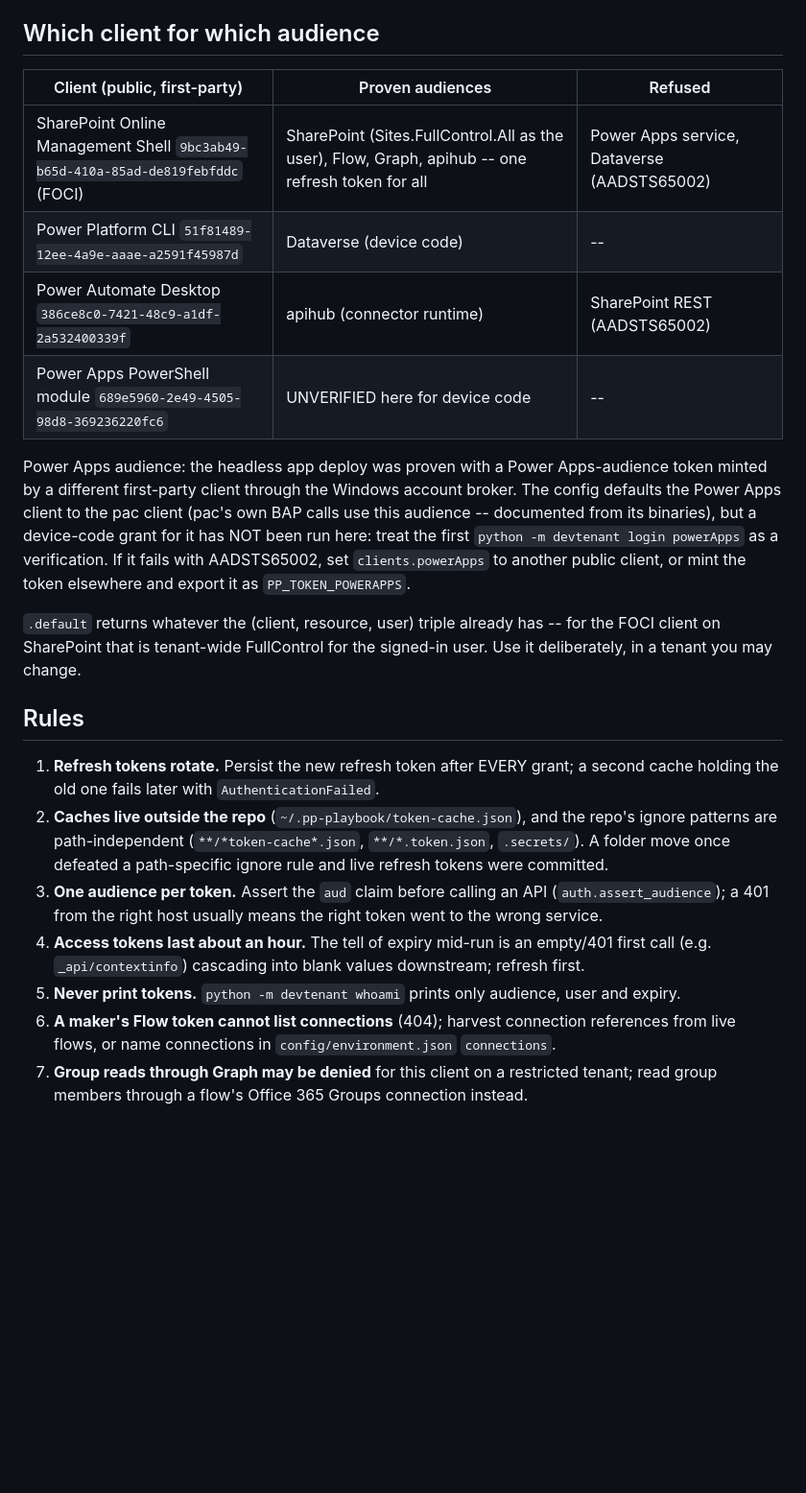
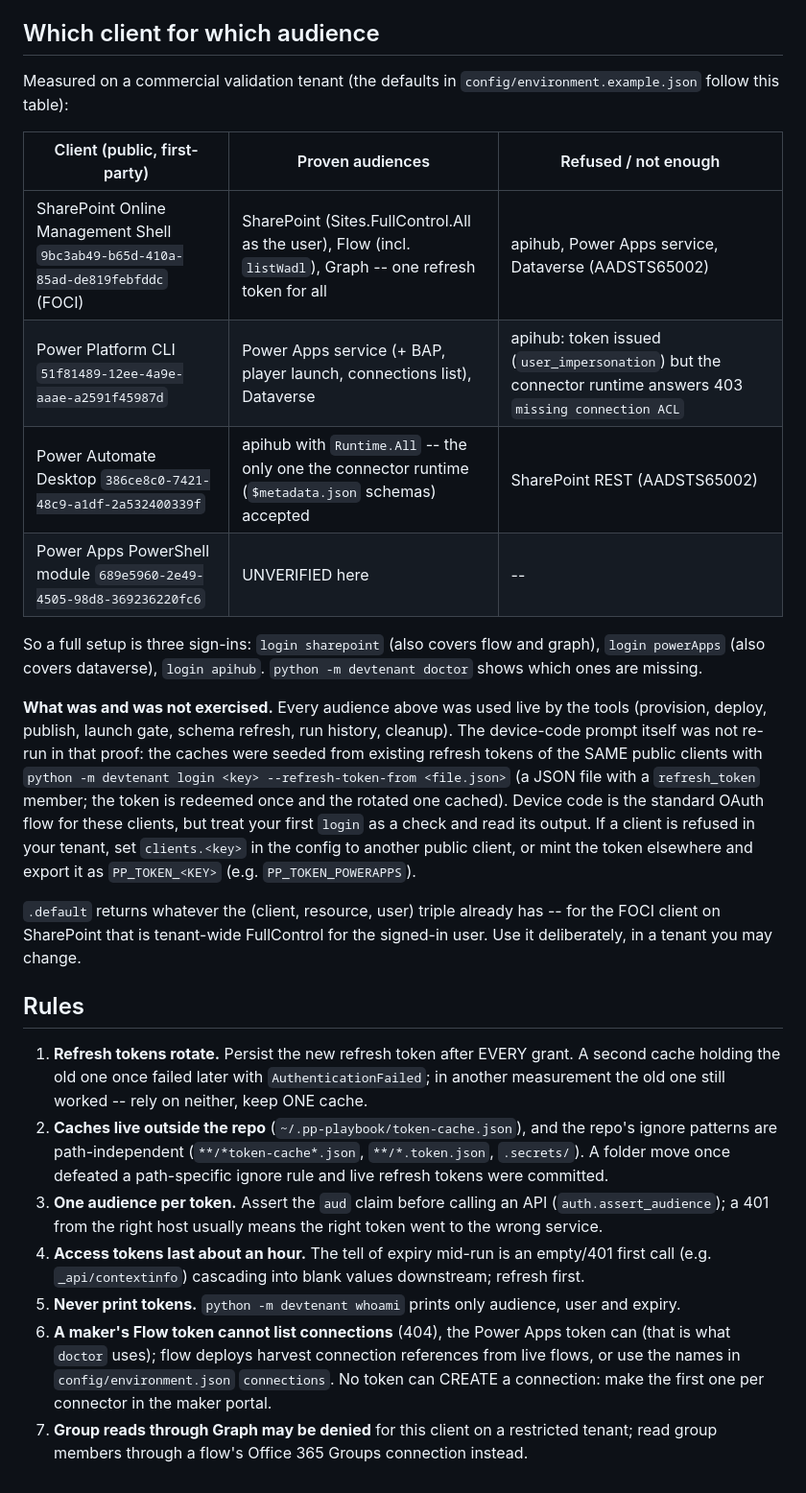
Before and after one commit to aimogging/powerplatform-agent-playbook, a Markdown page: reference/dev-tenant-auth.md, the part around the change. Shown at 96% size. Drawn GitHub-style; blank space fills up the shorter version.

```diff
--- a/reference/dev-tenant-auth.md
+++ b/reference/dev-tenant-auth.md
@@ -21,26 +21,35 @@ Always add `offline_access` to get a refresh token.
 
 ## Which client for which audience
 
-| Client (public, first-party) | Proven audiences | Refused |
+Measured on a commercial validation tenant (the defaults in `config/environment.example.json` follow this table):
+
+| Client (public, first-party) | Proven audiences | Refused / not enough |
 |---|---|---|
-| SharePoint Online Management Shell `9bc3ab49-b65d-410a-85ad-de819febfddc` (FOCI) | SharePoint (Sites.FullControl.All as the user), Flow, Graph, apihub -- one refresh token for all | Power Apps service, Dataverse (AADSTS65002) |
-| Power Platform CLI `51f81489-12ee-4a9e-aaae-a2591f45987d` | Dataverse (device code) | -- |
-| Power Automate Desktop `386ce8c0-7421-48c9-a1df-2a532400339f` | apihub (connector runtime) | SharePoint REST (AADSTS65002) |
-| Power Apps PowerShell module `689e5960-2e49-4505-98d8-369236220fc6` | UNVERIFIED here for device code | -- |
+| SharePoint Online Management Shell `9bc3ab49-b65d-410a-85ad-de819febfddc` (FOCI) | SharePoint (Sites.FullControl.All as the user), Flow (incl. `listWadl`), Graph -- one refresh token for all | apihub, Power Apps service, Dataverse (AADSTS65002) |
+| Power Platform CLI `51f81489-12ee-4a9e-aaae-a2591f45987d` | Power Apps service (+ BAP, player launch, connections list), Dataverse | apihub: token issued (`user_impersonation`) but the connector runtime answers 403 `missing connection ACL` |
+| Power Automate Desktop `386ce8c0-7421-48c9-a1df-2a532400339f` | apihub with `Runtime.All` -- the only one the connector runtime (`$metadata.json` schemas) accepted | SharePoint REST (AADSTS65002) |
+| Power Apps PowerShell module `689e5960-2e49-4505-98d8-369236220fc6` | UNVERIFIED here | -- |
 
-Power Apps audience: the headless app deploy was proven with a Power Apps-audience token minted by a different
-first-party client through the Windows account broker. The config defaults the Power Apps client to the pac client
-(pac's own BAP calls use this audience -- documented from its binaries), but a device-code grant for it has NOT been
-run here: treat the first `python -m devtenant login powerApps` as a verification. If it fails with AADSTS65002, set
-`clients.powerApps` to another public client, or mint the token elsewhere and export it as `PP_TOKEN_POWERAPPS`.
+So a full setup is three sign-ins: `login sharepoint` (also covers flow and graph), `login powerApps` (also covers
+dataverse), `login apihub`. `python -m devtenant doctor` shows which ones are missing.
+
+**What was and was not exercised.** Every audience above was used live by the tools (provision, deploy, publish,
+launch gate, schema refresh, run history, cleanup). The device-code prompt itself was not re-run in that proof: the
+caches were seeded from existing refresh tokens of the SAME public clients with
+`python -m devtenant login <key> --refresh-token-from <file.json>` (a JSON file with a `refresh_token` member; the
+token is redeemed once and the rotated one cached). Device code is the standard OAuth flow for these clients, but
+treat your first `login` as a check and read its output. If a client is refused in your tenant, set
+`clients.<key>` in the config to another public client, or mint the token elsewhere and export it as
+`PP_TOKEN_<KEY>` (e.g. `PP_TOKEN_POWERAPPS`).
 
 `.default` returns whatever the (client, resource, user) triple already has -- for the FOCI client on SharePoint that
 is tenant-wide FullControl for the signed-in user. Use it deliberately, in a tenant you may change.
 
 ## Rules
 
-1. **Refresh tokens rotate.** Persist the new refresh token after EVERY grant; a second cache holding the old one
-   fails later with `AuthenticationFailed`.
+1. **Refresh tokens rotate.** Persist the new refresh token after EVERY grant. A second cache holding the old one
+   once failed later with `AuthenticationFailed`; in another measurement the old one still worked -- rely on neither,
+   keep ONE cache.
 2. **Caches live outside the repo** (`~/.pp-playbook/token-cache.json`), and the repo's ignore patterns are
    path-independent (`**/*token-cache*.json`, `**/*.token.json`, `.secrets/`). A folder move once defeated a path-specific
    ignore rule and live refresh tokens were committed.
@@ -49,7 +58,8 @@ is tenant-wide FullControl for the signed-in user. Use it deliberately, in a ten
 4. **Access tokens last about an hour.** The tell of expiry mid-run is an empty/401 first call (e.g. `_api/contextinfo`)
    cascading into blank values downstream; refresh first.
 5. **Never print tokens.** `python -m devtenant whoami` prints only audience, user and expiry.
-6. **A maker's Flow token cannot list connections** (404); harvest connection references from live flows, or name
-   connections in `config/environment.json` `connections`.
+6. **A maker's Flow token cannot list connections** (404), the Power Apps token can (that is what `doctor` uses);
+   flow deploys harvest connection references from live flows, or use the names in `config/environment.json`
+   `connections`. No token can CREATE a connection: make the first one per connector in the maker portal.
 7. **Group reads through Graph may be denied** for this client on a restricted tenant; read group members through a
    flow's Office 365 Groups connection instead.
```
Also changed, not shown: reference/attested-connector-shapes.md (+2 -2 lines), reference/platform-traps.md (+41 -8 lines).
